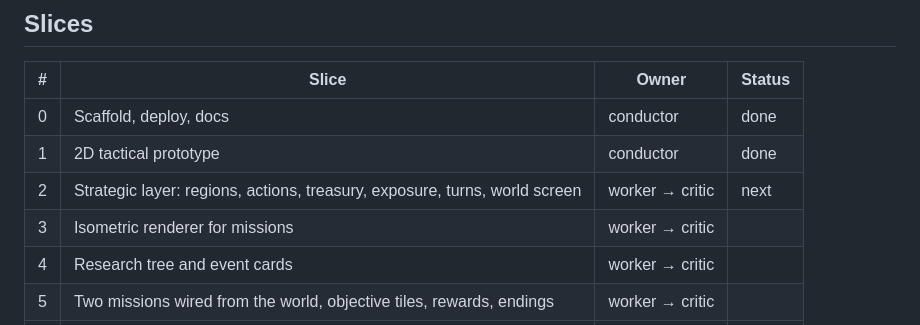
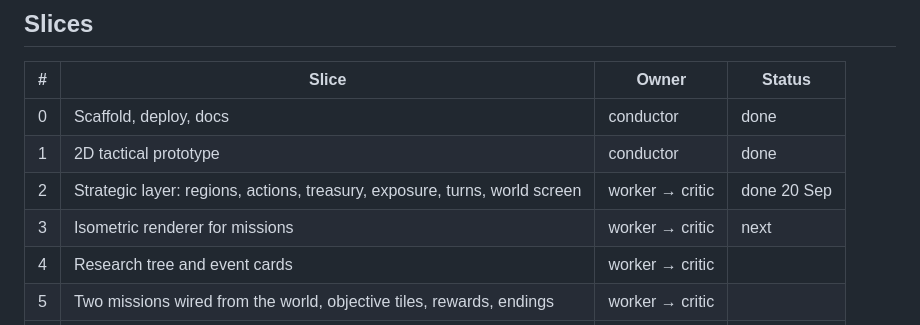
Before and after one commit to SeaneySean/directive, a Markdown page: DESIGN.md, the part around the change. Rendered like a GitHub page.

Commit message:
design: slice 2 merged, slice 3 next

```diff
--- a/DESIGN.md
+++ b/DESIGN.md
@@ -113,8 +113,8 @@ isometric look. Missions add an objective tile and a "reach and hold" win condit
 |---|---|---|---|
 | 0 | Scaffold, deploy, docs | conductor | done |
 | 1 | 2D tactical prototype | conductor | done |
-| 2 | Strategic layer: regions, actions, treasury, exposure, turns, world screen | worker → critic | next |
-| 3 | Isometric renderer for missions | worker → critic | |
+| 2 | Strategic layer: regions, actions, treasury, exposure, turns, world screen | worker → critic | done 20 Sep |
+| 3 | Isometric renderer for missions | worker → critic | next |
 | 4 | Research tree and event cards | worker → critic | |
 | 5 | Two missions wired from the world, objective tiles, rewards, endings | worker → critic | |
 | 6 | Title screen, save/load, balance pass, mobile sizing, Loom, submit | conductor | |
```
